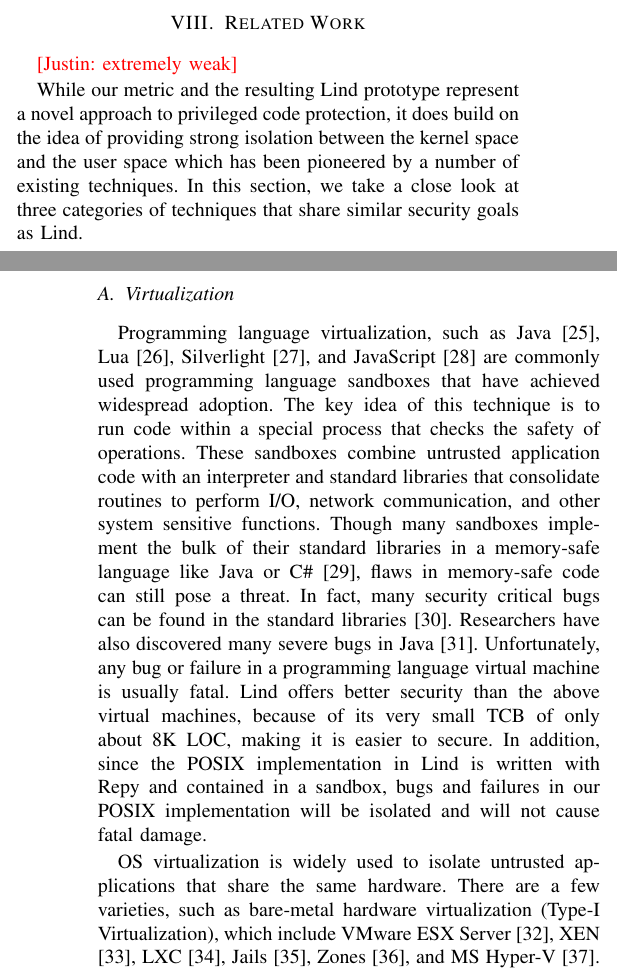
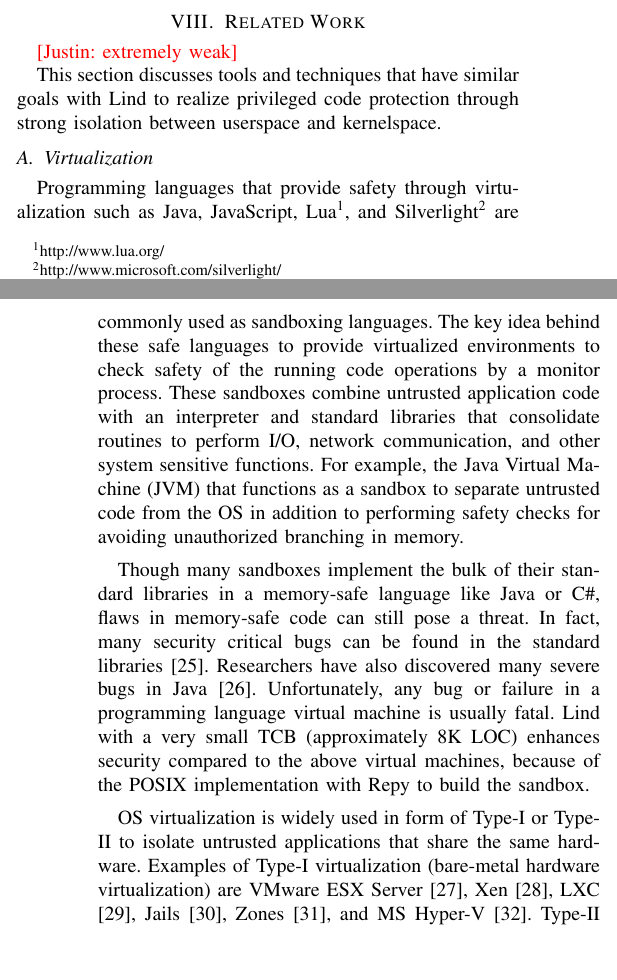
Before and after one commit to detectivelyw/lind_paper_oakland16, a LaTeX paper (paper.tex, which reads related_work.tex): two parts of the columns of pages 11 and 12 of 14, joined at a grey line, cut so that both start at the same text, the shorter picture padded with empty space. Compiled offline with pdfLaTeX.

Commit message:
Some minor changes in the relatedworks/virtualization section

```diff
--- a/related_work.tex
+++ b/related_work.tex
@@ -2,35 +2,15 @@
 \label{sec.related_work}
 \cappos{extremely weak}
 
-While our metric and the resulting Lind prototype represent a novel approach
-to privileged code protection, it does build on the idea of providing
-strong isolation between the kernel space and the user space
-which has been pioneered by a number of existing techniques.
-In this section, we take a close look at three categories of techniques
-that share similar security goals as Lind.
+This section discusses tools and techniques that have similar goals with Lind to realize privileged code protection through strong isolation between userspace and kernelspace.
+
 
 \subsection{Virtualization}
 
-Programming language virtualization, such as Java \cite{Java}, Lua \cite{Lua}, Silverlight \cite{Silverlight},
-and JavaScript \cite{JavaScript} are commonly used programming language sandboxes
-that have achieved widespread adoption. The key idea of this technique is
-to run code within a special process that checks the safety of operations.
-These sandboxes combine untrusted application code with an interpreter
-and standard libraries that consolidate routines to perform I/O, network communication,
-and other system sensitive functions. Though many sandboxes implement
-the bulk of their standard libraries in a memory-safe language like Java or C\# \cite{CSharp},
-flaws in memory-safe code can still pose a threat. In fact, many security critical bugs
-can be found in the standard libraries \cite{JavaBugs}. Researchers have also discovered
-many severe bugs in Java \cite{Java-Lessons}.  Unfortunately, any bug or failure
-in a programming language virtual machine is usually fatal. Lind offers better security
-than the above virtual machines, because of its very small TCB of only about 8K LOC,
-making it is easier to secure. In addition, since the POSIX implementation in Lind is
-written with Repy and contained in a sandbox, bugs and failures in our POSIX implementation
-will be isolated and will not cause fatal damage.
+Programming languages that provide safety through virtualization such as Java, JavaScript, Lua\footnote{http://www.lua.org/}, and Silverlight\footnote{http://www.microsoft.com/silverlight/} are commonly used as sandboxing languages. The key idea behind these safe languages to provide virtualized environments to check safety of the running code operations by a monitor process. These sandboxes combine untrusted application code with an interpreter and standard libraries that consolidate routines to perform I/O, network communication, and other system sensitive functions. For example, the Java Virtual Machine (JVM) that functions as a sandbox to separate untrusted code from the OS in addition to performing safety checks for avoiding unauthorized branching in memory.
 
-OS virtualization is widely used to isolate untrusted applications that share the same hardware.
-There are a few varieties, such as bare-metal hardware virtualization (Type-I Virtualization),
-which include VMware ESX Server \cite{VMWare-ESX-Server}, XEN \cite{Xen-03}, LXC \cite{LXC},
-Jails \cite{Jails}, Zones \cite{Zones}, and MS Hyper-V \cite{Microsoft-Hyper-V}.
-Another type is hosted hardware virtualization (Type-II Virtualization), such as VMware Workstation \cite{VMWare-Workstation},
-VMware Server \cite{VMWare-Server}, MS Virtual PC \cite{Microsoft-Virtual-PC} and VirtualBox \cite{VirtualBox}.
+Though many sandboxes implement the bulk of their standard libraries in a memory-safe language like Java or C\#, flaws in memory-safe code can still pose a threat. In fact, many security critical bugs can be found in the standard libraries \cite{JavaBugs}. Researchers have also discovered many severe bugs in Java \cite{Java-Lessons}. Unfortunately, any bug or failure in a programming language virtual machine is usually fatal. Lind with a very small TCB (approximately 8K LOC) enhances security compared to the above virtual machines,  because of the POSIX implementation with Repy to build the sandbox.
+
+OS virtualization is widely used in form of Type-I or Type-II to isolate untrusted applications that share the same hardware. Examples of Type-I virtualization (bare-metal hardware virtualization) are VMware ESX Server \cite{VMWare-ESX-Server}, Xen \cite{Xen-03}, LXC \cite{LXC}, Jails \cite{Jails}, Zones \cite{Zones}, and MS Hyper-V \cite{Microsoft-Hyper-V}. Type-II virtualization (hosted hardware virtualization) examples are VMware Workstation \cite{VMWare-Workstation}, VMware Server \cite{VMWare-Server}, MS Virtual PC \cite{Microsoft-Virtual-PC} and VirtualBox \cite{VirtualBox}. However, there are limitations with virtualization due to the large attack vectors against the hypervisors including vulnerabilities of software and configuration risk. For example, the small code footprint of a hypervisor can become a potential vulnerability and lead to serious problems. In addition, OS virtualization systems are made up of a very large body of OS code with a complex interface, both of which make it very difficult to guarantee secure isolation.
+
+Attackers can easily find vulnerabilities to escape these systems and access arbitrary code in the underlying host systems. Lind addresses these concerns by using a much smaller and safer TCB.
```
Also changed, not shown: paper.bib (+31 -21 lines), related_work.tex (7 more changed lines).
